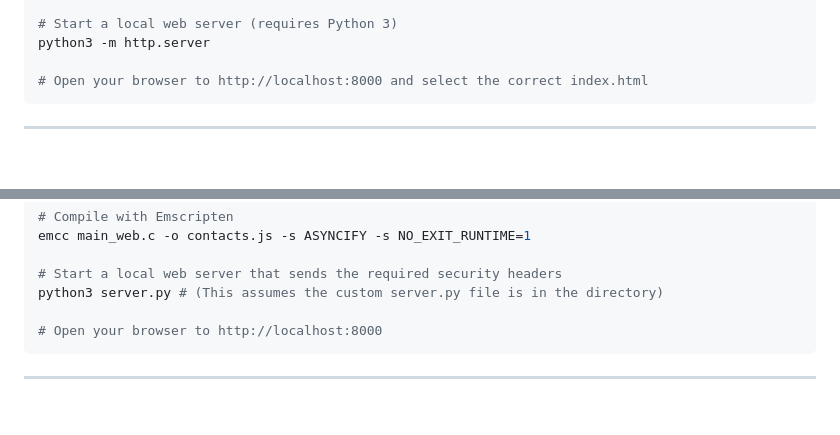
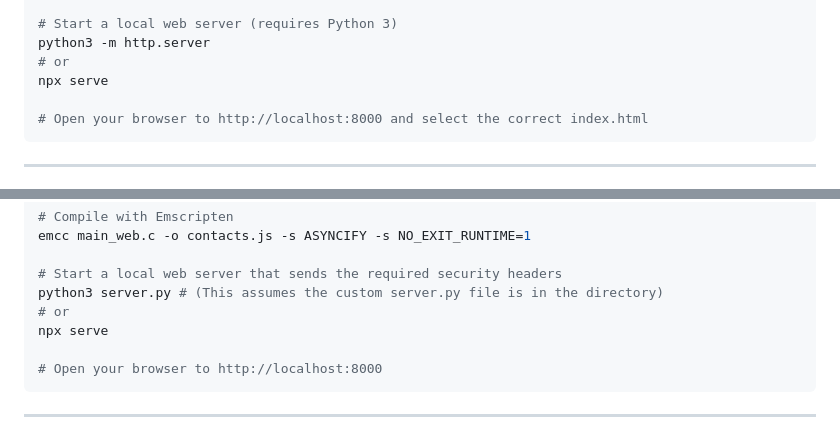
Before and after one commit to timscodebase/C, a Markdown page: README.md, 2 parts joined by grey strips. Rendered like a GitHub page; blank space fills up the shorter version.

````diff
--- a/README.md
+++ b/README.md
@@ -47,6 +47,8 @@ emcc src/main.c src/qr_util.c lib/qrcodegen.c -o qr_generator.js -O3 -s EXPORTED
 
 # Start a local web server (requires Python 3)
 python3 -m http.server
+# or
+npx serve
 
 # Open your browser to http://localhost:8000 and select the correct index.html
 ```
@@ -90,6 +92,8 @@ emcc main_web.c -o contacts.js -s ASYNCIFY -s NO_EXIT_RUNTIME=1
 
 # Start a local web server that sends the required security headers
 python3 server.py # (This assumes the custom server.py file is in the directory)
+# or
+npx serve
 
 # Open your browser to http://localhost:8000
 ```
````
